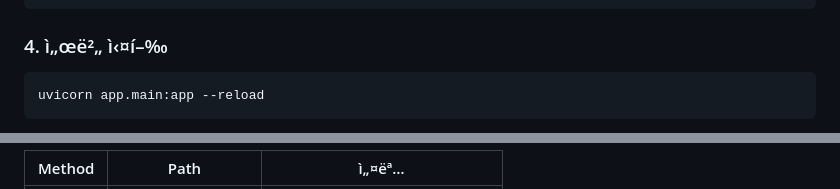
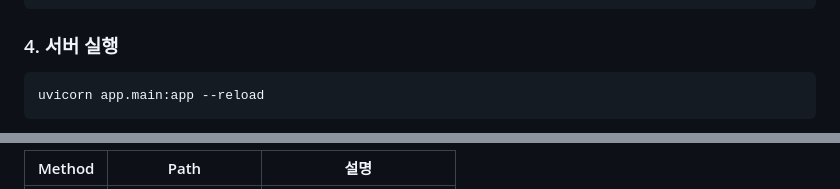
Before and after one commit to NayeonKim925/252RCOSE45700, a Markdown page: README.md, 2 parts joined by grey strips. Drawn GitHub-style.

````diff
--- a/README.md
+++ b/README.md
@@ -78,7 +77,7 @@ OPENAI_API_KEY=sk-...
 python app/index.py
 ```
 
-### 4. ì„œë²„ ì‹¤í–‰
+### 4. 서버 실행
 
 ```bash
 uvicorn app.main:app --reload
@@ -92,3 +91,3 @@ uvicorn app.main:app --reload
 
-| Method | Path | ì„¤ëª… |
+| Method | Path | 설명 |
 |--------|------|------|
````
Also changed, not shown: other parts of README.md (+54 -53 lines).
